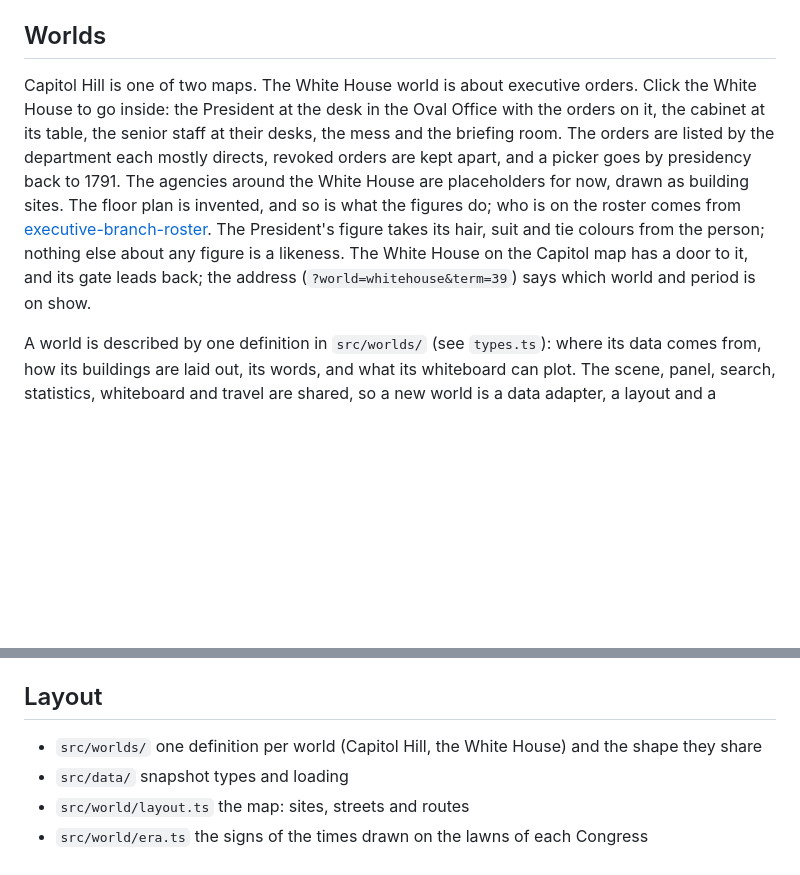
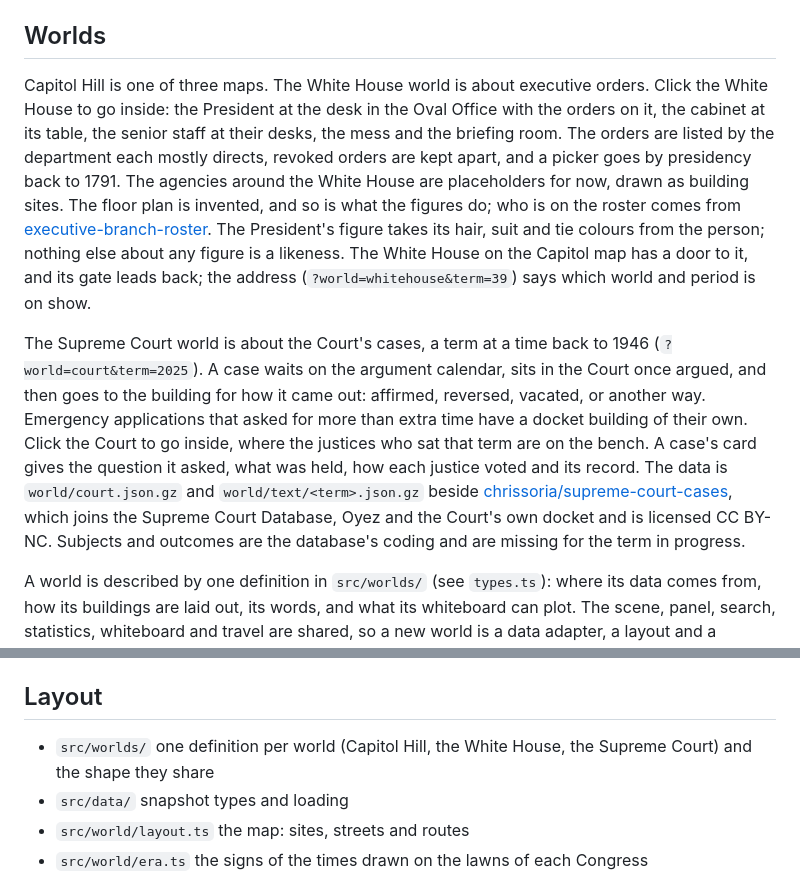
Before and after one commit to chrissoria/capitol-world, a Markdown page: README.md, 2 parts joined by grey strips. GitHub-like rendering; blank space fills up the shorter version.

Commit message:
README: the Supreme Court world
Co-Authored-By: Claude Opus 5.5 <noreply@anthropic.com>

```diff
--- a/README.md
+++ b/README.md
@@ -46,7 +46,7 @@ they are scenery with a caption, listed in `src/world/era.ts`.
 
 ## Worlds
 
-Capitol Hill is one of two maps. The White House world is about executive
+Capitol Hill is one of three maps. The White House world is about executive
 orders. Click the White House to go inside: the President at the desk in the
 Oval Office with the orders on it, the cabinet at its table, the senior staff at
 their desks, the mess and the briefing room. The orders are listed by the
@@ -59,6 +59,19 @@ The President's figure takes its hair, suit and tie colours from the person;
 nothing else about any figure is a likeness. The White House on the Capitol map has a door
 to it, and its gate leads back; the address (`?world=whitehouse&term=39`) says
 which world and period is on show.
+
+The Supreme Court world is about the Court's cases, a term at a time back to
+1946 (`?world=court&term=2025`). A case waits on the argument calendar, sits in
+the Court once argued, and then goes to the building for how it came out:
+affirmed, reversed, vacated, or another way. Emergency applications that asked
+for more than extra time have a docket building of their own. Click the Court
+to go inside, where the justices who sat that term are on the bench. A case's
+card gives the question it asked, what was held, how each justice voted and its
+record. The data is `world/court.json.gz` and `world/text/<term>.json.gz` beside
+[chrissoria/supreme-court-cases](https://huggingface.co/datasets/chrissoria/supreme-court-cases),
+which joins the Supreme Court Database, Oyez and the Court's own docket and is
+licensed CC BY-NC. Subjects and outcomes are the database's coding and are
+missing for the term in progress.
 
 A world is described by one definition in `src/worlds/` (see `types.ts`): where
 its data comes from, how its buildings are laid out, its words, and what its
@@ -107,7 +120,7 @@ Add `?data=live` or `?data=bundled` to the URL to choose the data source.
 
 ## Layout
 
-- `src/worlds/` one definition per world (Capitol Hill, the White House) and the shape they share
+- `src/worlds/` one definition per world (Capitol Hill, the White House, the Supreme Court) and the shape they share
 - `src/data/` snapshot types and loading
 - `src/world/layout.ts` the map: sites, streets and routes
 - `src/world/era.ts` the signs of the times drawn on the lawns of each Congress
```
